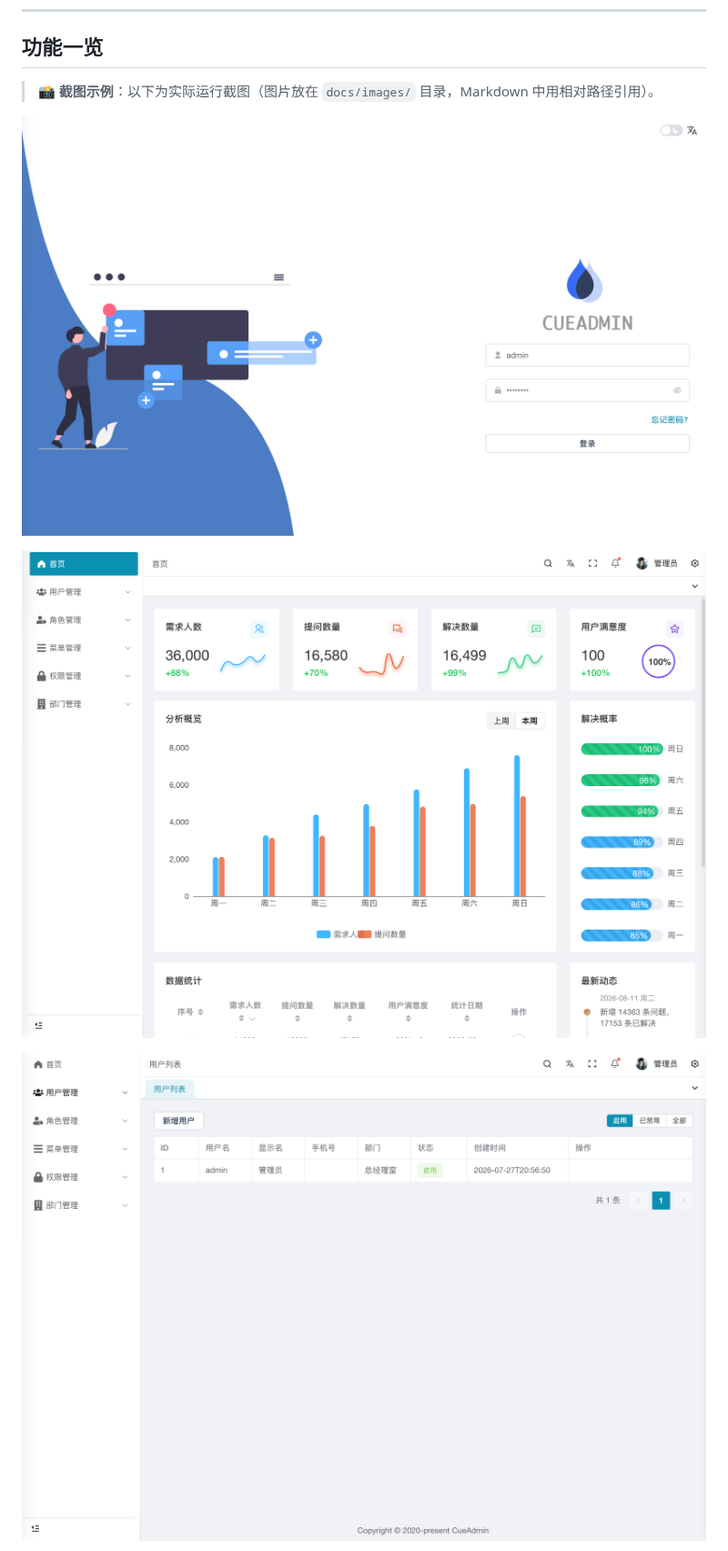
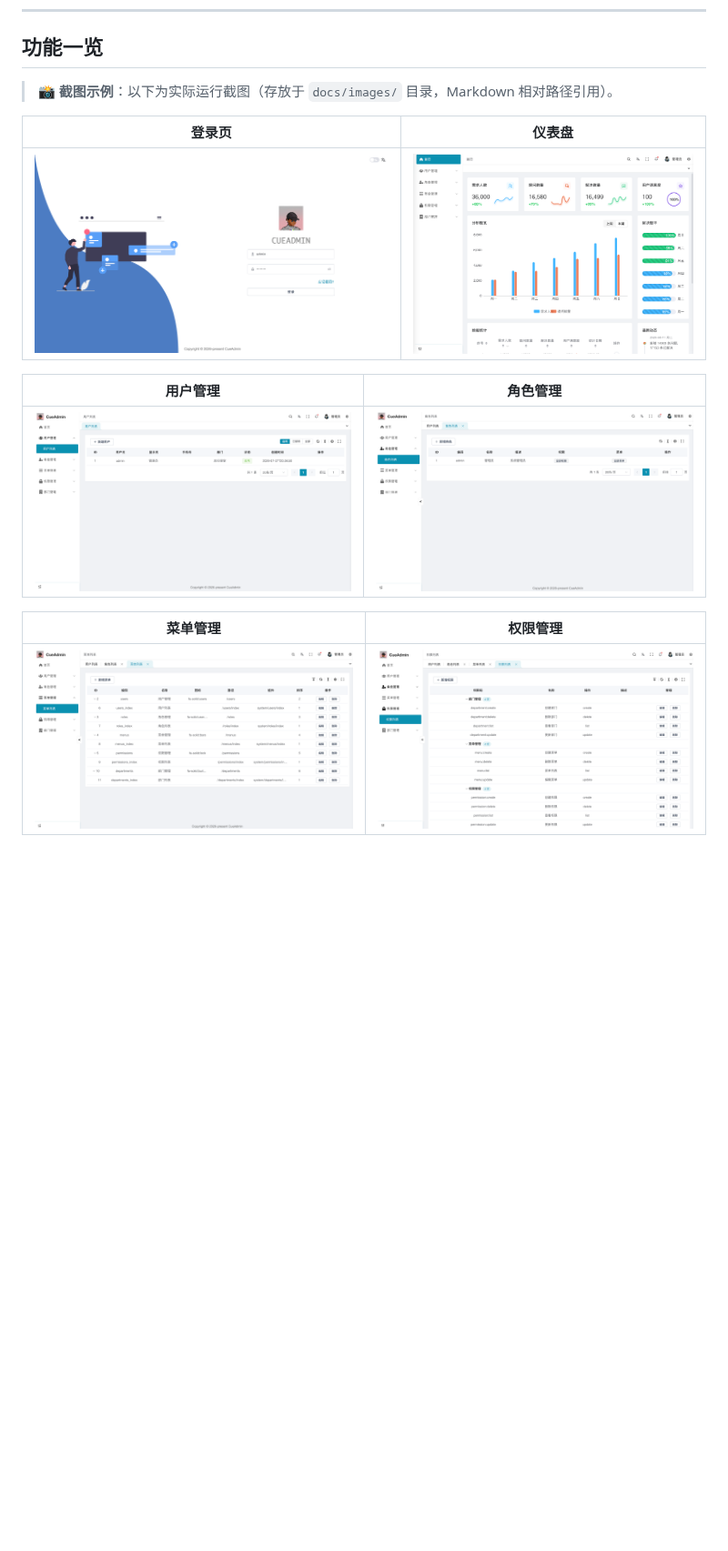
Before and after one commit to s77mple/CueAdmin, a Markdown page: README.md, the part around one of its changes. Shown at 91% size. Drawn GitHub-style; pictures changed too: docs/images/login.png, docs/images/menus.png (added), docs/images/permissions.png (added); blank space fills up the shorter version.

Commit message:
docs: 更新 README 截图 + 补充系统管理页截图
Co-Authored-By: Claude Fable 5 <noreply@anthropic.com>

```diff
--- a/README.md
+++ b/README.md
@@ -12,11 +12,17 @@
 
 ## 功能一览
 
-> 📸 **截图示例**：以下为实际运行截图（图片放在 `docs/images/` 目录，Markdown 中用相对路径引用）。
+> 📸 **截图示例**：以下为实际运行截图（存放于 `docs/images/` 目录，Markdown 相对路径引用）。
 
-![登录页](docs/images/login.png)
+| 登录页 | 仪表盘 |
+|:---:|:---:|
+| ![登录页](docs/images/login.png) | ![仪表盘](docs/images/dashboard.png) |
 
-![仪表盘](docs/images/dashboard.png)
+| 用户管理 | 角色管理 |
+|:---:|:---:|
+| ![用户管理](docs/images/users.png) | ![角色管理](docs/images/roles.png) |
 
-![用户管理](docs/images/users.png)
+| 菜单管理 | 权限管理 |
+|:---:|:---:|
+| ![菜单管理](docs/images/menus.png) | ![权限管理](docs/images/permissions.png) |
 
```
Also changed, not shown: other parts of README.md (+3 -1 lines), docs/images/departments.png (added).
